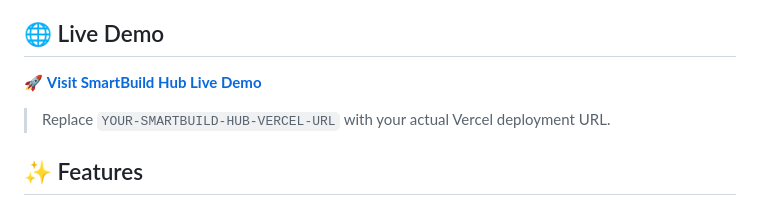
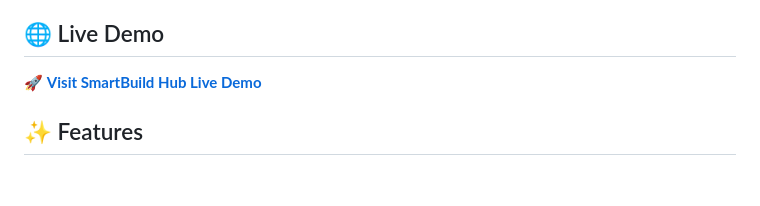
Before and after one commit to akashchauhan1230/SmartBuild-Hub, a Markdown page: README.md, the part around one of its changes. Drawn GitHub-style; blank space fills up the shorter version.

```diff
--- a/README.md
+++ b/README.md
@@ -8,5 +8,5 @@ SmartBuild Hub is a **Django-based construction management platform** that conne
 
-> Replace `YOUR-SMARTBUILD-HUB-VERCEL-URL` with your actual Vercel deployment URL.
+
 
 ## ✨ Features
 
```
Also changed, not shown: other parts of README.md (+1 -1 lines).
